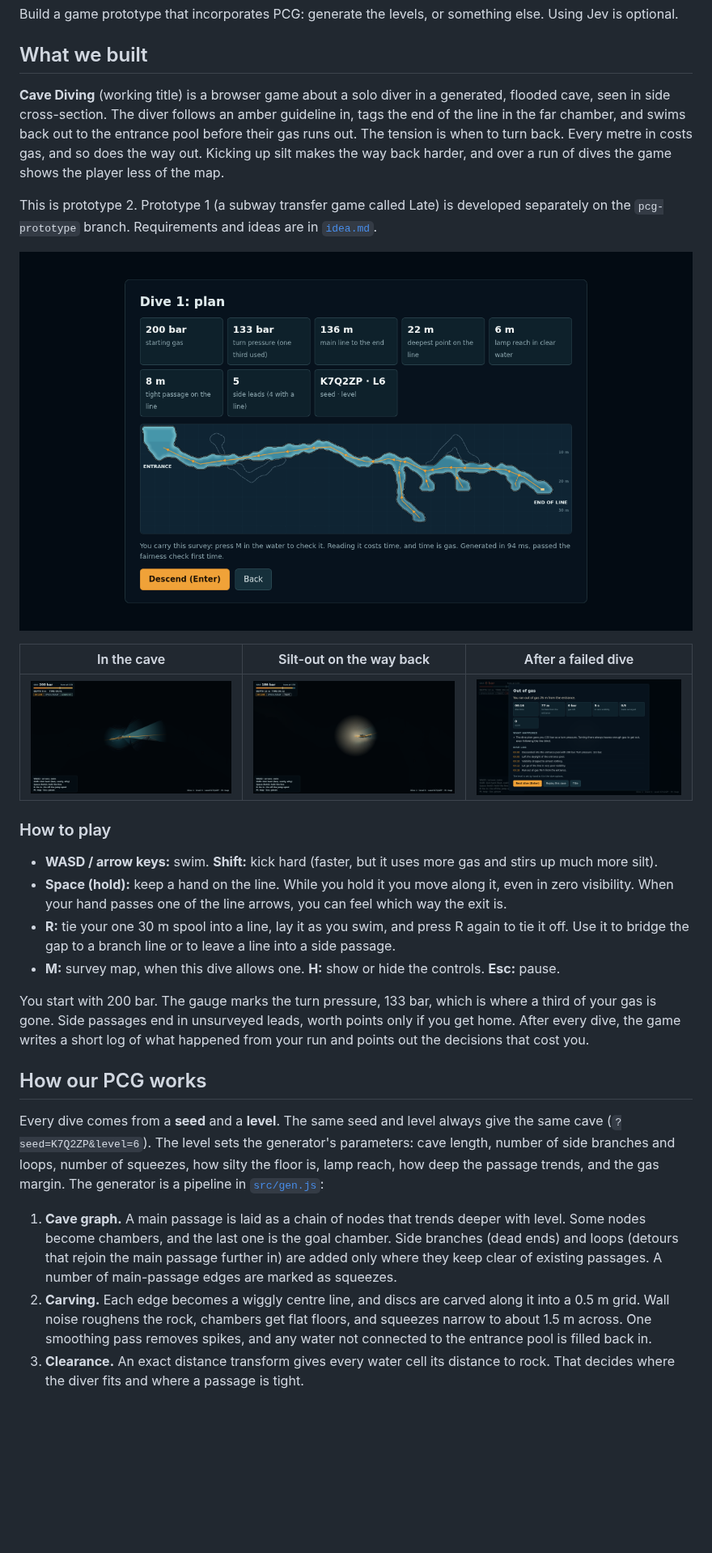
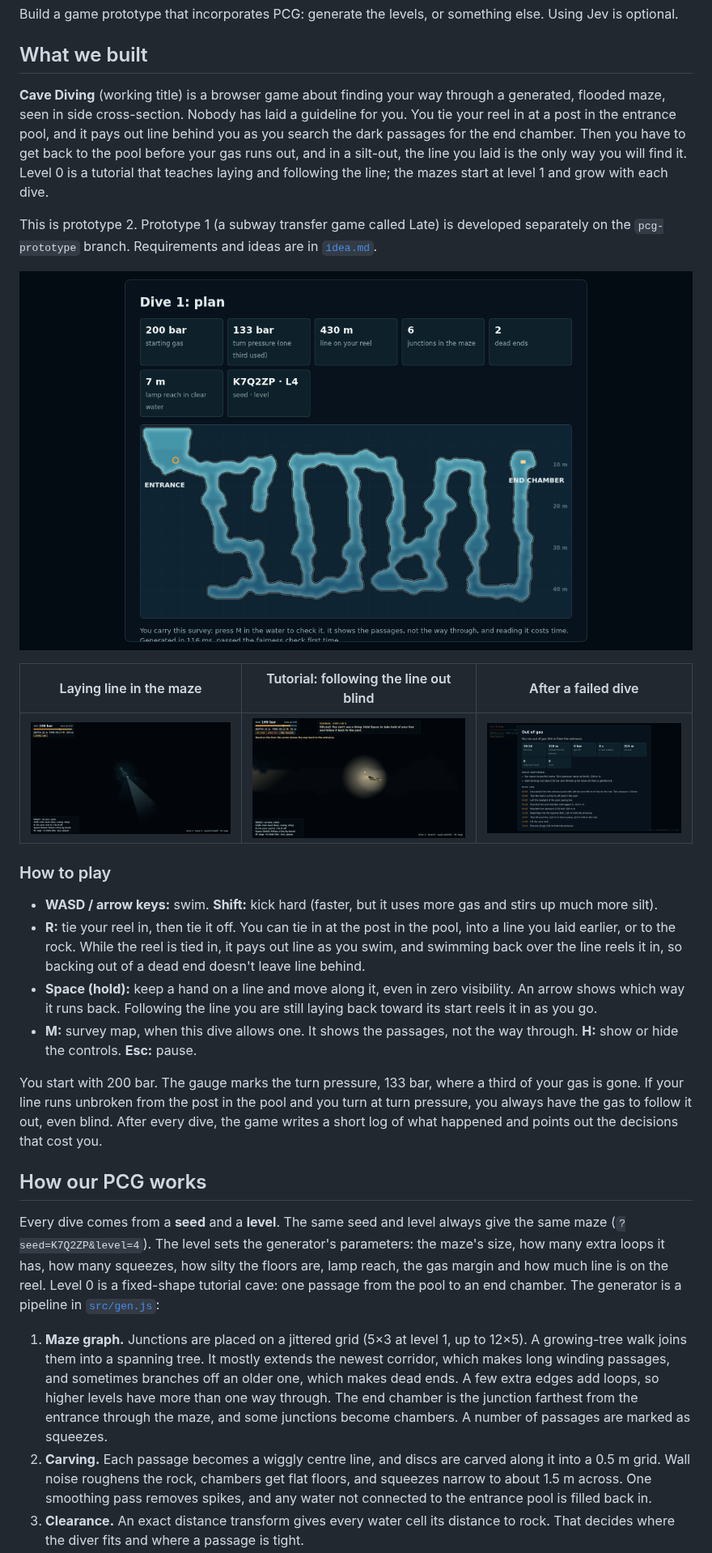
Before and after one commit to game-design-projects/week4-pcg, a Markdown page: README.md, the part around one of its changes. Shown at 81% size. GitHub-like rendering; pictures changed too: docs/dive.png, docs/plan.png, docs/post-mortem.png; blank space fills up the shorter version.

```diff
--- a/README.md
+++ b/README.md
@@ -12,7 +12,7 @@ Build a game prototype that incorporates PCG: generate the levels, or something
 
 ## What we built
 
-**Cave Diving** (working title) is a browser game about a solo diver in a generated, flooded cave, seen in side cross-section. The diver follows an amber guideline in, tags the end of the line in the far chamber, and swims back out to the entrance pool before their gas runs out. The tension is when to turn back. Every metre in costs gas, and so does the way out. Kicking up silt makes the way back harder, and over a run of dives the game shows the player less of the map.
+**Cave Diving** (working title) is a browser game about finding your way through a generated, flooded maze, seen in side cross-section. Nobody has laid a guideline for you. You tie your reel in at a post in the entrance pool, and it pays out line behind you as you search the dark passages for the end chamber. Then you have to get back to the pool before your gas runs out, and in a silt-out, the line you laid is the only way you will find it. Level 0 is a tutorial that teaches laying and following the line; the mazes start at level 1 and grow with each dive.
 
 This is prototype 2. Prototype 1 (a subway transfer game called Late) is developed separately on the `pcg-prototype` branch. Requirements and ideas are in [`idea.md`](idea.md).
 
@@ -20,21 +20,21 @@ This is prototype 2. Prototype 1 (a subway transfer game called Late) is develop
 
-| In the cave | Silt-out on the way back | After a failed dive |
+| Laying line in the maze | Tutorial: following the line out blind | After a failed dive |
 | --- | --- | --- |
-| ![Diver on the line with the lamp](docs/dive.png) | ![Zero visibility, hand on the line](docs/silt-out.png) | ![Generated post-mortem](docs/post-mortem.png) |
+| ![Diver laying line with the lamp](docs/dive.png) | ![Zero visibility, hand on the line](docs/tutorial.png) | ![Generated post-mortem](docs/post-mortem.png) |
 
 ### How to play
 
 - **WASD / arrow keys:** swim. **Shift:** kick hard (faster, but it uses more gas and stirs up much more silt).
-- **Space (hold):** keep a hand on the line. While you hold it you move along it, even in zero visibility. When your hand passes one of the line arrows, you can feel which way the exit is.
-- **R:** tie your one 30 m spool into a line, lay it as you swim, and press R again to tie it off. Use it to bridge the gap to a branch line or to leave a line into a side passage.
-- **M:** survey map, when this dive allows one. **H:** show or hide the controls. **Esc:** pause.
+- **R:** tie your reel in, then tie it off. You can tie in at the post in the pool, into a line you laid earlier, or to the rock. While the reel is tied in, it pays out line as you swim, and swimming back over the line reels it in, so backing out of a dead end doesn't leave line behind.
+- **Space (hold):** keep a hand on a line and move along it, even in zero visibility. An arrow shows which way it runs back. Following the line you are still laying back toward its start reels it in as you go.
+- **M:** survey map, when this dive allows one. It shows the passages, not the way through. **H:** show or hide the controls. **Esc:** pause.
 
-You start with 200 bar. The gauge marks the turn pressure, 133 bar, which is where a third of your gas is gone. Side passages end in unsurveyed leads, worth points only if you get home. After every dive, the game writes a short log of what happened from your run and points out the decisions that cost you.
+You start with 200 bar. The gauge marks the turn pressure, 133 bar, where a third of your gas is gone. If your line runs unbroken from the post in the pool and you turn at turn pressure, you always have the gas to follow it out, even blind. After every dive, the game writes a short log of what happened and points out the decisions that cost you.
 
 ## How our PCG works
 
-Every dive comes from a **seed** and a **level**. The same seed and level always give the same cave (`?seed=K7Q2ZP&level=6`). The level sets the generator's parameters: cave length, number of side branches and loops, number of squeezes, how silty the floor is, lamp reach, how deep the passage trends, and the gas margin. The generator is a pipeline in [`src/gen.js`](src/gen.js):
+Every dive comes from a **seed** and a **level**. The same seed and level always give the same maze (`?seed=K7Q2ZP&level=4`). The level sets the generator's parameters: the maze's size, how many extra loops it has, how many squeezes, how silty the floors are, lamp reach, the gas margin and how much line is on the reel. Level 0 is a fixed-shape tutorial cave: one passage from the pool to an end chamber. The generator is a pipeline in [`src/gen.js`](src/gen.js):
 
-1. **Cave graph.** A main passage is laid as a chain of nodes that trends deeper with level. Some nodes become chambers, and the last one is the goal chamber. Side branches (dead ends) and loops (detours that rejoin the main passage further in) are added only where they keep clear of existing passages. A number of main-passage edges are marked as squeezes.
-2. **Carving.** Each edge becomes a wiggly centre line, and discs are carved along it into a 0.5 m grid. Wall noise roughens the rock, chambers get flat floors, and squeezes narrow to about 1.5 m across. One smoothing pass removes spikes, and any water not connected to the entrance pool is filled back in.
+1. **Maze graph.** Junctions are placed on a jittered grid (5×3 at level 1, up to 12×5). A growing-tree walk joins them into a spanning tree. It mostly extends the newest corridor, which makes long winding passages, and sometimes branches off an older one, which makes dead ends. A few extra edges add loops, so higher levels have more than one way through. The end chamber is the junction farthest from the entrance through the maze, and some junctions become chambers. A number of passages are marked as squeezes.
+2. **Carving.** Each passage becomes a wiggly centre line, and discs are carved along it into a 0.5 m grid. Wall noise roughens the rock, chambers get flat floors, and squeezes narrow to about 1.5 m across. One smoothing pass removes spikes, and any water not connected to the entrance pool is filled back in.
 3. **Clearance.** An exact distance transform gives every water cell its distance to rock. That decides where the diver fits and where a passage is tight.
```
Also changed, not shown: other parts of README.md (+37 -34 lines), idea.md (+11 -8 lines), 7 other files.
